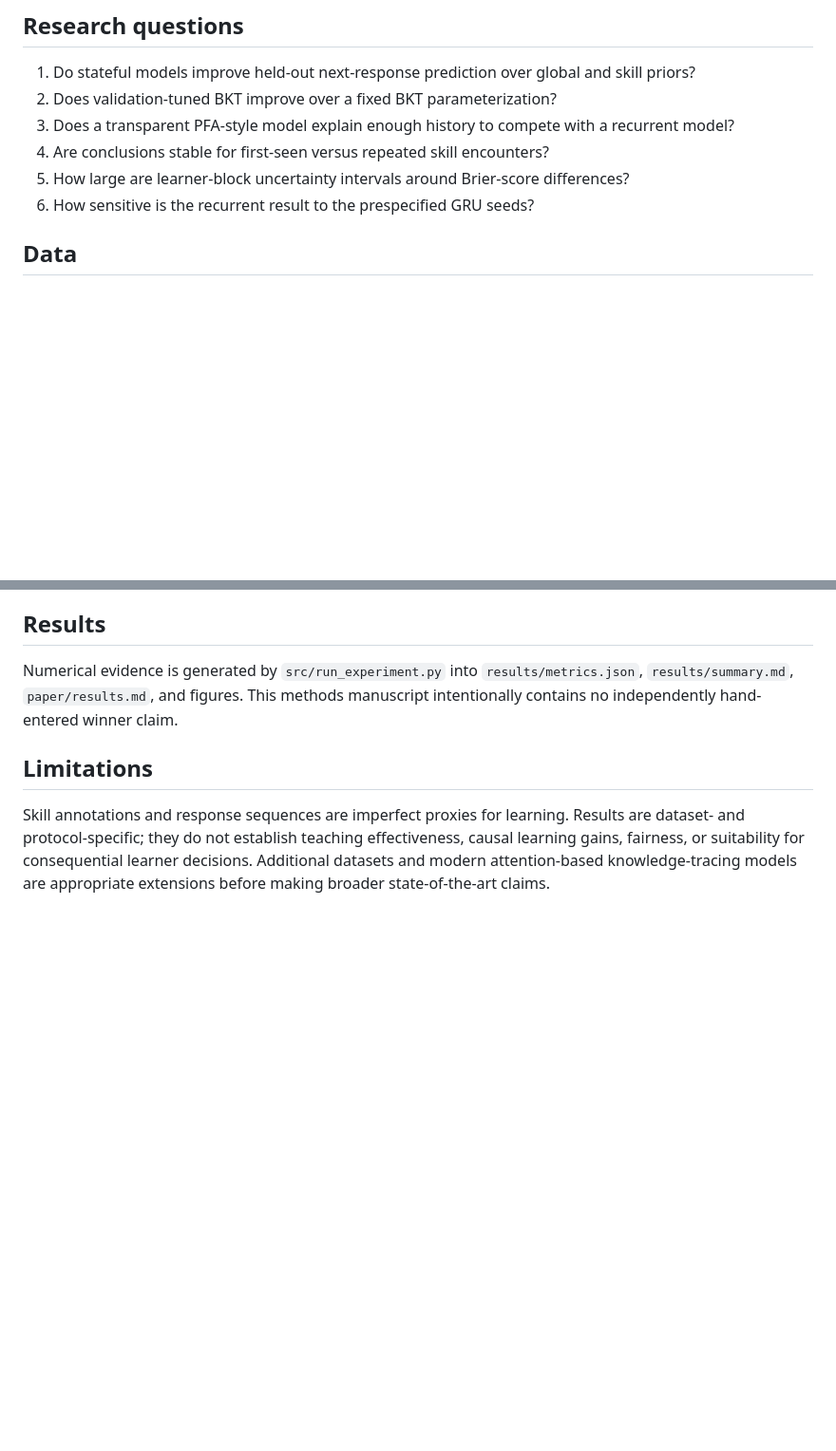
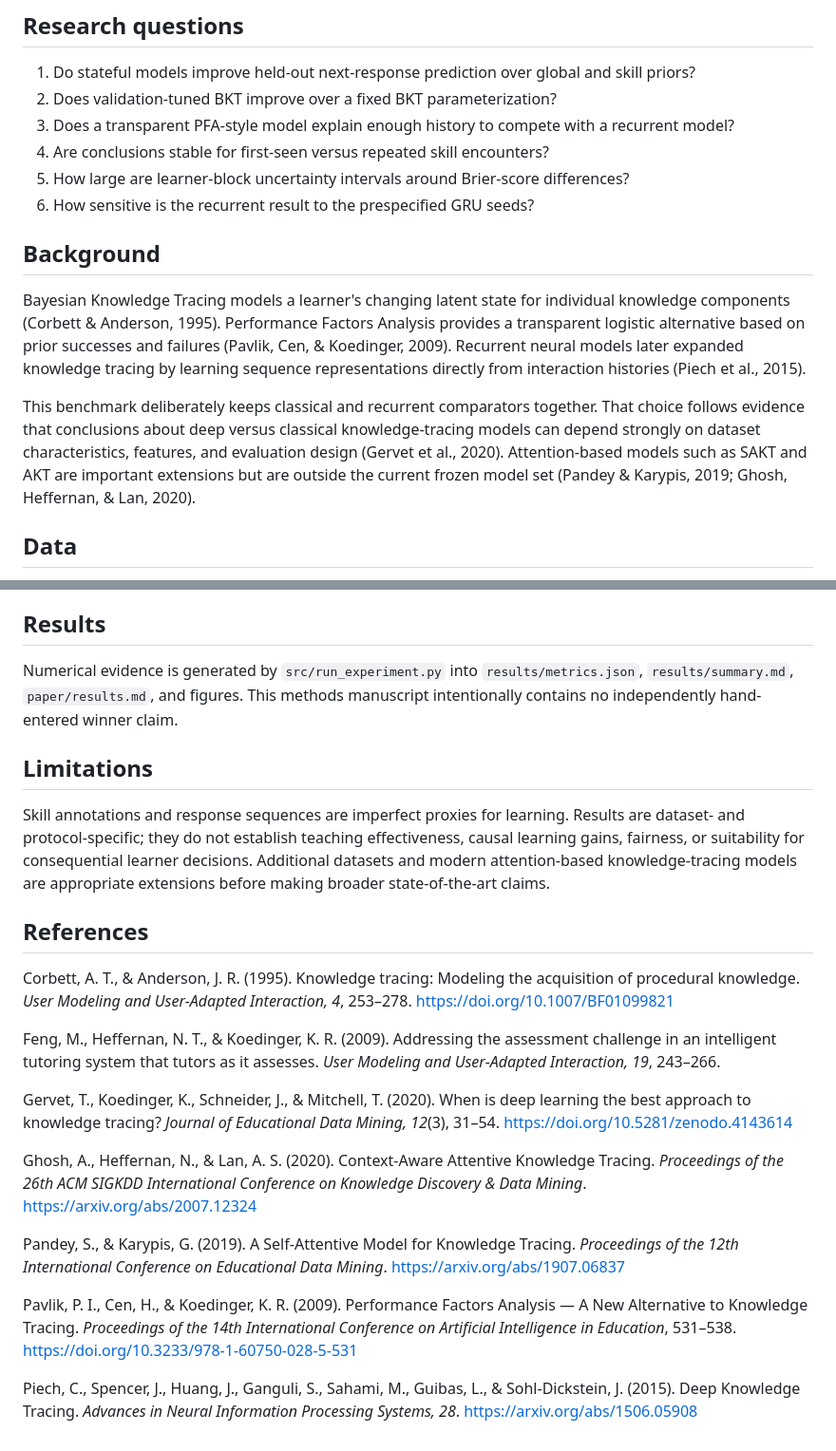
Before and after one commit to devissaputra/knowledge_tracing_benchmark, a Markdown page: paper/paper.md, 2 parts joined by grey strips. Shown at 95% size. GitHub-like rendering; blank space fills up the shorter version.

Commit message:
paper: add scholarly positioning and references

```diff
--- a/paper/paper.md
+++ b/paper/paper.md
@@ -12,6 +12,12 @@ Knowledge-tracing comparisons are easy to overstate when learners cross data par
 4. Are conclusions stable for first-seen versus repeated skill encounters?
 5. How large are learner-block uncertainty intervals around Brier-score differences?
 6. How sensitive is the recurrent result to the prespecified GRU seeds?
+
+## Background
+
+Bayesian Knowledge Tracing models a learner's changing latent state for individual knowledge components (Corbett & Anderson, 1995). Performance Factors Analysis provides a transparent logistic alternative based on prior successes and failures (Pavlik, Cen, & Koedinger, 2009). Recurrent neural models later expanded knowledge tracing by learning sequence representations directly from interaction histories (Piech et al., 2015).
+
+This benchmark deliberately keeps classical and recurrent comparators together. That choice follows evidence that conclusions about deep versus classical knowledge-tracing models can depend strongly on dataset characteristics, features, and evaluation design (Gervet et al., 2020). Attention-based models such as SAKT and AKT are important extensions but are outside the current frozen model set (Pandey & Karypis, 2019; Ghosh, Heffernan, & Lan, 2020).
 
 ## Data
 
@@ -42,3 +48,19 @@ Numerical evidence is generated by `src/run_experiment.py` into `results/metrics
 ## Limitations
 
 Skill annotations and response sequences are imperfect proxies for learning. Results are dataset- and protocol-specific; they do not establish teaching effectiveness, causal learning gains, fairness, or suitability for consequential learner decisions. Additional datasets and modern attention-based knowledge-tracing models are appropriate extensions before making broader state-of-the-art claims.
+
+## References
+
+Corbett, A. T., & Anderson, J. R. (1995). Knowledge tracing: Modeling the acquisition of procedural knowledge. *User Modeling and User-Adapted Interaction, 4*, 253–278. https://doi.org/10.1007/BF01099821
+
+Feng, M., Heffernan, N. T., & Koedinger, K. R. (2009). Addressing the assessment challenge in an intelligent tutoring system that tutors as it assesses. *User Modeling and User-Adapted Interaction, 19*, 243–266.
+
+Gervet, T., Koedinger, K., Schneider, J., & Mitchell, T. (2020). When is deep learning the best approach to knowledge tracing? *Journal of Educational Data Mining, 12*(3), 31–54. https://doi.org/10.5281/zenodo.4143614
+
+Ghosh, A., Heffernan, N., & Lan, A. S. (2020). Context-Aware Attentive Knowledge Tracing. *Proceedings of the 26th ACM SIGKDD International Conference on Knowledge Discovery & Data Mining*. https://arxiv.org/abs/2007.12324
+
+Pandey, S., & Karypis, G. (2019). A Self-Attentive Model for Knowledge Tracing. *Proceedings of the 12th International Conference on Educational Data Mining*. https://arxiv.org/abs/1907.06837
+
+Pavlik, P. I., Cen, H., & Koedinger, K. R. (2009). Performance Factors Analysis — A New Alternative to Knowledge Tracing. *Proceedings of the 14th International Conference on Artificial Intelligence in Education*, 531–538. https://doi.org/10.3233/978-1-60750-028-5-531
+
+Piech, C., Spencer, J., Huang, J., Ganguli, S., Sahami, M., Guibas, L., & Sohl-Dickstein, J. (2015). Deep Knowledge Tracing. *Advances in Neural Information Processing Systems, 28*. https://arxiv.org/abs/1506.05908
```
